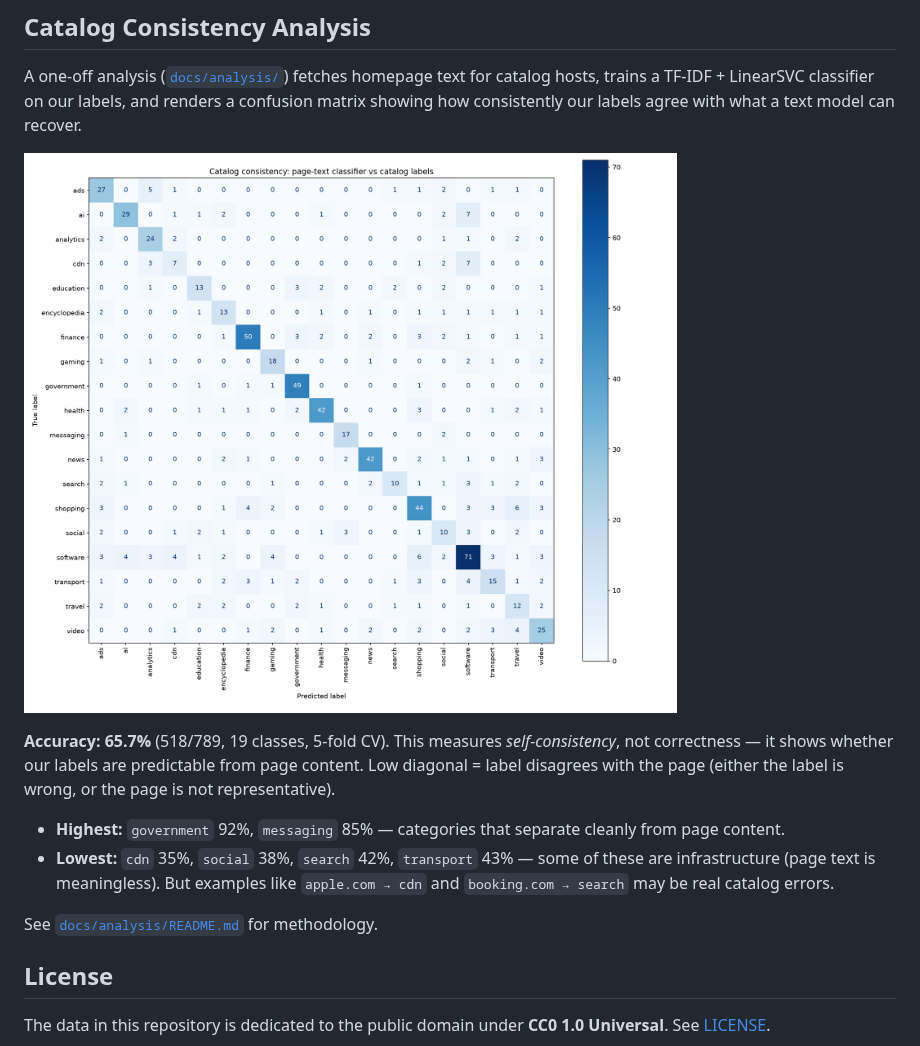
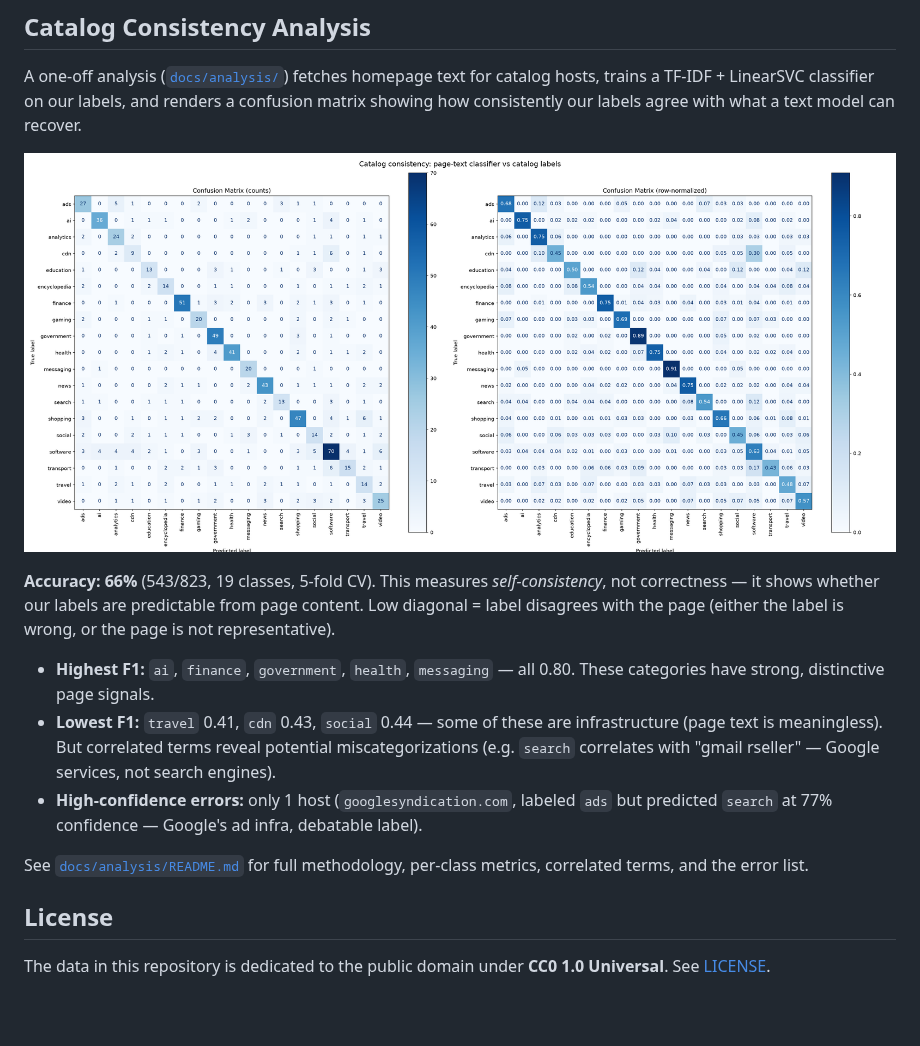
Before and after one commit to mahirfatih/net-traffic-control-catalog, a Markdown page: README.md, the part around the change. GitHub-like rendering; pictures changed too: docs/analysis/out/confusion-matrix.png; blank space fills up the shorter version.

```diff
--- a/README.md
+++ b/README.md
@@ -189,18 +189,23 @@ a text model can recover.
 
 ![Confusion matrix](docs/analysis/out/confusion-matrix.png)
 
-**Accuracy: 65.7%** (518/789, 19 classes, 5-fold CV). This measures
+**Accuracy: 66%** (543/823, 19 classes, 5-fold CV). This measures
 *self-consistency*, not correctness — it shows whether our labels are
 predictable from page content. Low diagonal = label disagrees with the page
 (either the label is wrong, or the page is not representative).
 
-- **Highest:** `government` 92%, `messaging` 85% — categories that separate
-  cleanly from page content.
-- **Lowest:** `cdn` 35%, `social` 38%, `search` 42%, `transport` 43% — some
-  of these are infrastructure (page text is meaningless). But examples like
-  `apple.com → cdn` and `booking.com → search` may be real catalog errors.
+- **Highest F1:** `ai`, `finance`, `government`, `health`, `messaging` — all
+  0.80. These categories have strong, distinctive page signals.
+- **Lowest F1:** `travel` 0.41, `cdn` 0.43, `social` 0.44 — some of these
+  are infrastructure (page text is meaningless). But correlated terms reveal
+  potential miscategorizations (e.g. `search` correlates with "gmail
+  rseller" — Google services, not search engines).
+- **High-confidence errors:** only 1 host (`googlesyndication.com`, labeled
+  `ads` but predicted `search` at 77% confidence — Google's ad infra,
+  debatable label).
 
-See [`docs/analysis/README.md`](docs/analysis/README.md) for methodology.
+See [`docs/analysis/README.md`](docs/analysis/README.md) for full methodology,
+per-class metrics, correlated terms, and the error list.
 
 ## License
 
```
Also changed, not shown: docs/analysis/README.md (+90 -13 lines), 5 other files.
